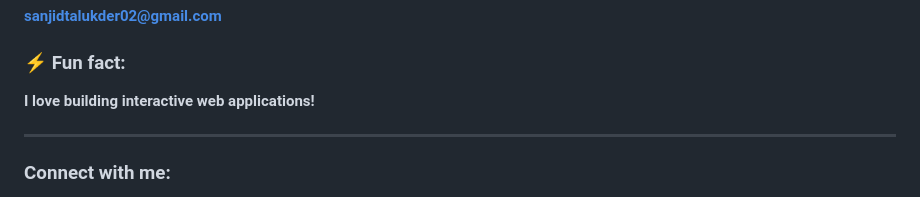
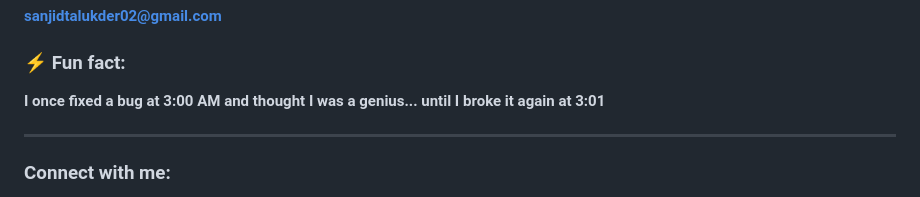
Before and after one commit to sanjidtalukder/sanjidtalukder, a Markdown page: README.md, the part around the change. Drawn GitHub-style.

```diff
--- a/README.md
+++ b/README.md
@@ -49,7 +49,7 @@
 **sanjidtalukder02@gmail.com**
 
 ### ⚡ Fun fact:
-**I love building interactive web applications!**
+**I once fixed a bug at 3:00 AM and thought I was a genius... until I broke it again at 3:01**
 
 ---
 
```
